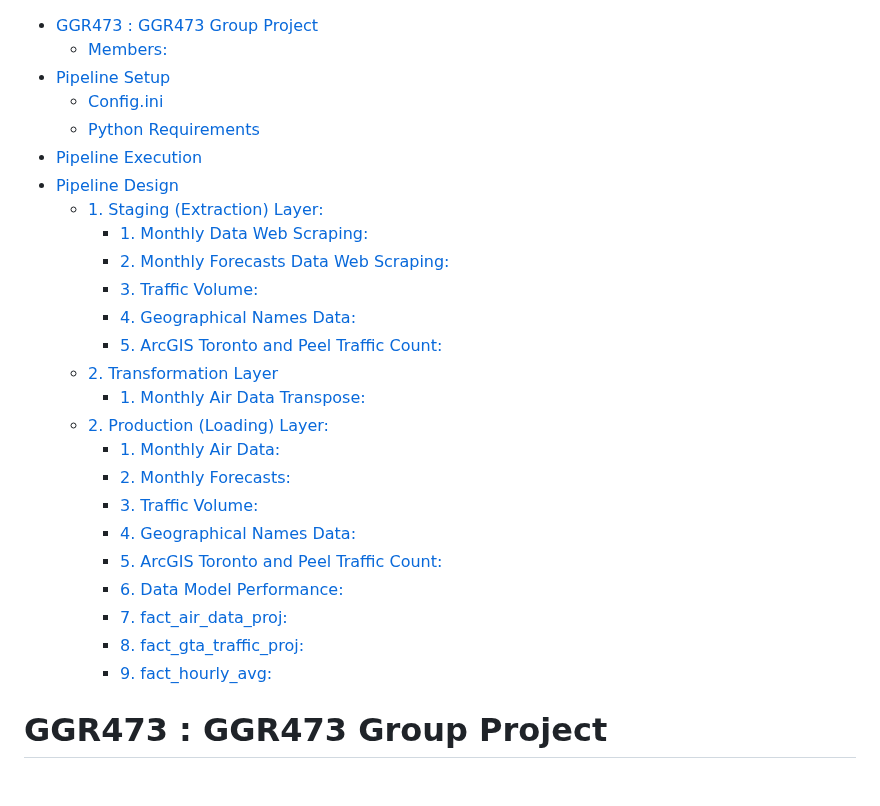
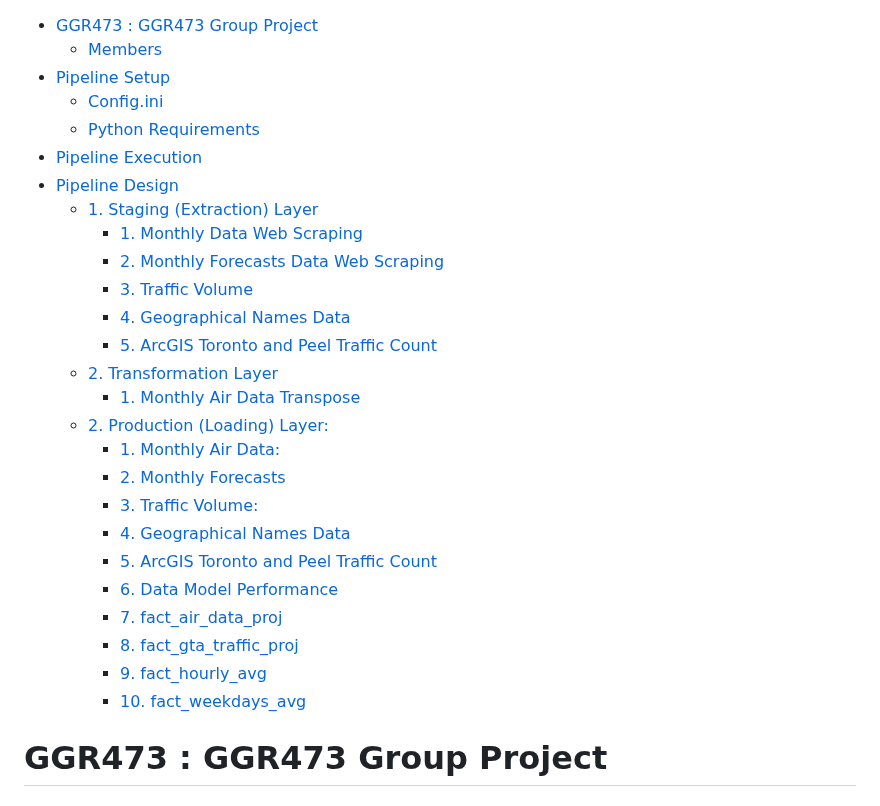
Before and after one commit to shalabyamr/Web_Maps_with_Auto_ML_Forecasts, a Markdown page: README.md, the part around the change. Rendered like a GitHub page.

Commit message:
Updated README.md with the fact_weekdays_avg description.

```diff
--- a/README.md
+++ b/README.md
@@ -1,29 +1,30 @@
 <!-- TOC -->
 * [GGR473 : GGR473 Group Project](#ggr473--ggr473-group-project)
-  * [Members:](#members)
+  * [Members](#members)
 * [Pipeline Setup](#pipeline-setup)
   * [Config.ini](#configini)
   * [Python Requirements](#python-requirements)
 * [Pipeline Execution](#pipeline-execution)
 * [Pipeline Design](#pipeline-design)
-  * [1. Staging (Extraction) Layer:](#1-staging-extraction-layer)
-    * [1. Monthly Data Web Scraping:](#1-monthly-data-web-scraping)
-    * [2. Monthly Forecasts Data Web Scraping:](#2-monthly-forecasts-data-web-scraping)
-    * [3. Traffic Volume:](#3-traffic-volume)
-    * [4. Geographical Names Data:](#4-geographical-names-data)
-    * [5. ArcGIS Toronto and Peel Traffic Count:](#5-arcgis-toronto-and-peel-traffic-count)
+  * [1. Staging (Extraction) Layer](#1-staging-extraction-layer)
+    * [1. Monthly Data Web Scraping](#1-monthly-data-web-scraping)
+    * [2. Monthly Forecasts Data Web Scraping](#2-monthly-forecasts-data-web-scraping)
+    * [3. Traffic Volume](#3-traffic-volume)
+    * [4. Geographical Names Data](#4-geographical-names-data)
+    * [5. ArcGIS Toronto and Peel Traffic Count](#5-arcgis-toronto-and-peel-traffic-count)
   * [2. Transformation Layer](#2-transformation-layer)
-    * [1. Monthly Air Data Transpose:](#1-monthly-air-data-transpose)
+    * [1. Monthly Air Data Transpose](#1-monthly-air-data-transpose)
   * [2. Production (Loading) Layer:](#2-production-loading-layer)
     * [1. Monthly Air Data:](#1-monthly-air-data)
-    * [2. Monthly Forecasts:](#2-monthly-forecasts)
+    * [2. Monthly Forecasts](#2-monthly-forecasts)
     * [3. Traffic Volume:](#3-traffic-volume-1)
-    * [4. Geographical Names Data:](#4-geographical-names-data-1)
-    * [5. ArcGIS Toronto and Peel Traffic Count:](#5-arcgis-toronto-and-peel-traffic-count-1)
-    * [6. Data Model Performance:](#6-data-model-performance)
-    * [7. fact_air_data_proj:](#7-factairdataproj)
-    * [8. fact_gta_traffic_proj:](#8-factgtatrafficproj)
-    * [9. fact_hourly_avg:](#9-facthourlyavg)
+    * [4. Geographical Names Data](#4-geographical-names-data-1)
+    * [5. ArcGIS Toronto and Peel Traffic Count](#5-arcgis-toronto-and-peel-traffic-count-1)
+    * [6. Data Model Performance](#6-data-model-performance)
+    * [7. fact_air_data_proj](#7-factairdataproj)
+    * [8. fact_gta_traffic_proj](#8-factgtatrafficproj)
+    * [9. fact_hourly_avg](#9-facthourlyavg)
+    * [10. fact_weekdays_avg](#10-factweekdaysavg)
 <!-- TOC -->
 
 
```
